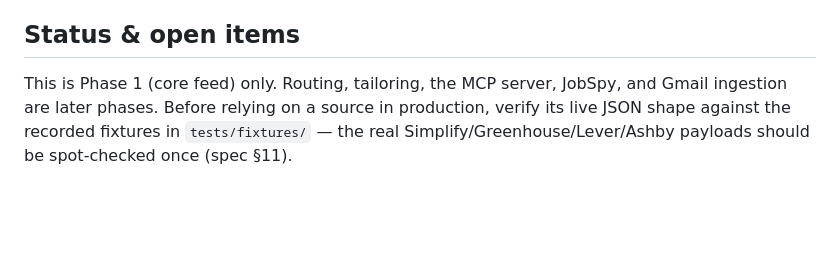
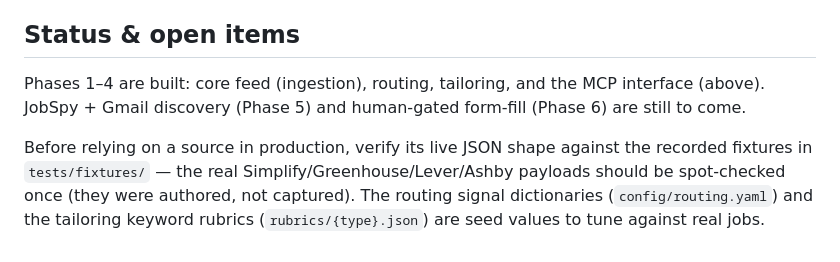
Before and after one commit to vaibhavw30/jobmaxxing, a Markdown page: README.md, the part around the change. GitHub-like rendering; blank space fills up the shorter version.

Commit message:
docs: refresh stale Status section (phases 1-4 done, 5-6 to come)
The Status section still said 'Phase 1 only'; routing/tailoring/MCP have all
landed. Update it and point at the routing/rubric tuning open items.

Co-Authored-By: Claude Opus 4.8 <noreply@anthropic.com>

```diff
--- a/README.md
+++ b/README.md
@@ -126,7 +126,12 @@ Drive the whole pipeline from Claude Code via an MCP server — no dashboard.
 
 ## Status & open items
 
-This is Phase 1 (core feed) only. Routing, tailoring, the MCP server, JobSpy, and
-Gmail ingestion are later phases. Before relying on a source in production, verify
-its live JSON shape against the recorded fixtures in `tests/fixtures/` — the real
-Simplify/Greenhouse/Lever/Ashby payloads should be spot-checked once (spec §11).
+Phases 1–4 are built: core feed (ingestion), routing, tailoring, and the MCP
+interface (above). JobSpy + Gmail discovery (Phase 5) and human-gated form-fill
+(Phase 6) are still to come.
+
+Before relying on a source in production, verify its live JSON shape against the
+recorded fixtures in `tests/fixtures/` — the real Simplify/Greenhouse/Lever/Ashby
+payloads should be spot-checked once (they were authored, not captured). The routing
+signal dictionaries (`config/routing.yaml`) and the tailoring keyword rubrics
+(`rubrics/{type}.json`) are seed values to tune against real jobs.
```
